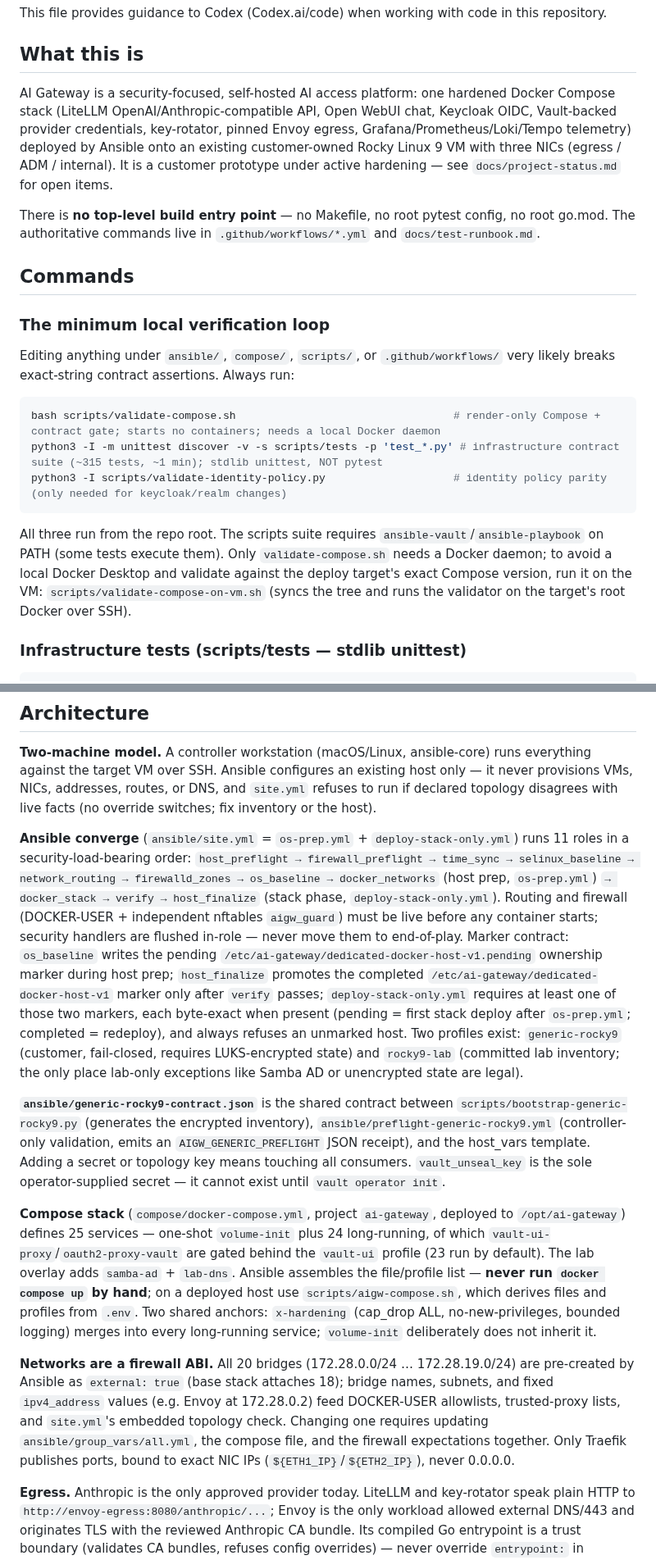
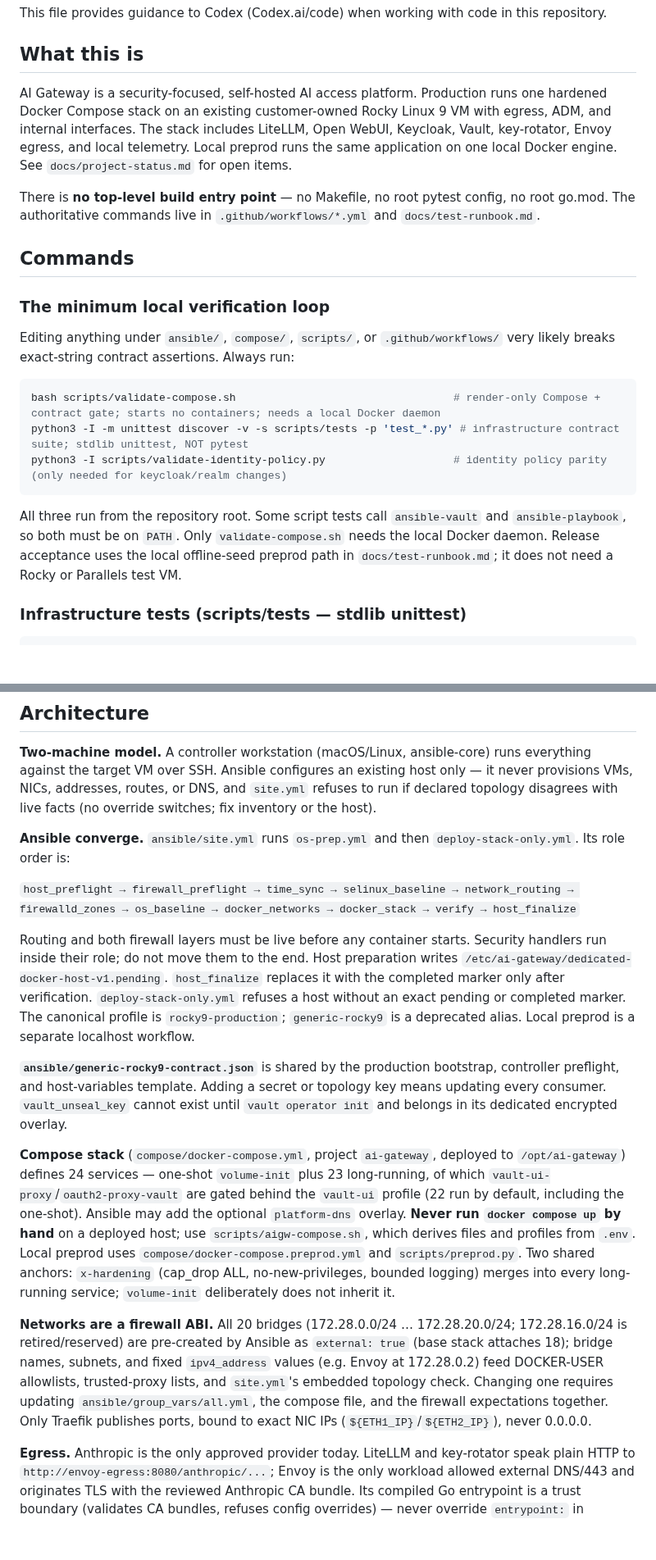
Before and after one commit to derhornspieler/ai-gateway, a Markdown page: AGENTS.md, 2 parts joined by grey strips. Shown at 82% size. GitHub-like rendering; blank space fills up the shorter version.

Commit message:
docs(dev): remove retired lab guidance

````diff
--- a/AGENTS.md
+++ b/AGENTS.md
@@ -4,7 +4,12 @@ This file provides guidance to Codex (Codex.ai/code) when working with code in t
 
 ## What this is
 
-AI Gateway is a security-focused, self-hosted AI access platform: one hardened Docker Compose stack (LiteLLM OpenAI/Anthropic-compatible API, Open WebUI chat, Keycloak OIDC, Vault-backed provider credentials, key-rotator, pinned Envoy egress, Grafana/Prometheus/Loki/Tempo telemetry) deployed by Ansible onto an existing customer-owned Rocky Linux 9 VM with three NICs (egress / ADM / internal). It is a customer prototype under active hardening — see `docs/project-status.md` for open items.
+AI Gateway is a security-focused, self-hosted AI access platform. Production
+runs one hardened Docker Compose stack on an existing customer-owned Rocky
+Linux 9 VM with egress, ADM, and internal interfaces. The stack includes
+LiteLLM, Open WebUI, Keycloak, Vault, key-rotator, Envoy egress, and local
+telemetry. Local preprod runs the same application on one local Docker engine.
+See `docs/project-status.md` for open items.
 
 There is **no top-level build entry point** — no Makefile, no root pytest config, no root go.mod. The authoritative commands live in `.github/workflows/*.yml` and `docs/test-runbook.md`.
 
@@ -16,11 +21,15 @@ Editing anything under `ansible/`, `compose/`, `scripts/`, or `.github/workflows
 
 ```bash
 bash scripts/validate-compose.sh                                  # render-only Compose + contract gate; starts no containers; needs a local Docker daemon
-python3 -I -m unittest discover -v -s scripts/tests -p 'test_*.py' # infrastructure contract suite (~315 tests, ~1 min); stdlib unittest, NOT pytest
+python3 -I -m unittest discover -v -s scripts/tests -p 'test_*.py' # infrastructure contract suite; stdlib unittest, NOT pytest
 python3 -I scripts/validate-identity-policy.py                    # identity policy parity (only needed for keycloak/realm changes)
 ```
 
-All three run from the repo root. The scripts suite requires `ansible-vault`/`ansible-playbook` on PATH (some tests execute them). Only `validate-compose.sh` needs a Docker daemon; to avoid a local Docker Desktop and validate against the deploy target's exact Compose version, run it on the VM: `scripts/validate-compose-on-vm.sh` (syncs the tree and runs the validator on the target's root Docker over SSH).
+All three run from the repository root. Some script tests call
+`ansible-vault` and `ansible-playbook`, so both must be on `PATH`. Only
+`validate-compose.sh` needs the local Docker daemon. Release acceptance uses
+the local offline-seed preprod path in `docs/test-runbook.md`; it does not need
+a Rocky or Parallels test VM.
 
 ### Infrastructure tests (scripts/tests — stdlib unittest)
 
@@ -103,13 +130,27 @@ Trivy fs scan (HIGH/CRITICAL, waivers only via `.trivyignore.yaml` with `expired
 
 **Two-machine model.** A controller workstation (macOS/Linux, ansible-core) runs everything against the target VM over SSH. Ansible configures an existing host only — it never provisions VMs, NICs, addresses, routes, or DNS, and `site.yml` refuses to run if declared topology disagrees with live facts (no override switches; fix inventory or the host).
 
-**Ansible converge** (`ansible/site.yml` = `os-prep.yml` + `deploy-stack-only.yml`) runs 11 roles in a security-load-bearing order: `host_preflight → firewall_preflight → time_sync → selinux_baseline → network_routing → firewalld_zones → os_baseline → docker_networks` (host prep, `os-prep.yml`) `→ docker_stack → verify → host_finalize` (stack phase, `deploy-stack-only.yml`). Routing and firewall (DOCKER-USER + independent nftables `aigw_guard`) must be live before any container starts; security handlers are flushed in-role — never move them to end-of-play. Marker contract: `os_baseline` writes the pending `/etc/ai-gateway/dedicated-docker-host-v1.pending` ownership marker during host prep; `host_finalize` promotes the completed `/etc/ai-gateway/dedicated-docker-host-v1` marker only after `verify` passes; `deploy-stack-only.yml` requires at least one of those two markers, each byte-exact when present (pending = first stack deploy after `os-prep.yml`; completed = redeploy), and always refuses an unmarked host. Two profiles exist: `generic-rocky9` (customer, fail-closed, requires LUKS-encrypted state) and `rocky9-lab` (committed lab inventory; the only place lab-only exceptions like Samba AD or unencrypted state are legal).
+**Ansible converge.** `ansible/site.yml` runs `os-prep.yml` and then
+`deploy-stack-only.yml`. Its role order is:
 
-**`ansible/generic-rocky9-contract.json`** is the shared contract between `scripts/bootstrap-generic-rocky9.py` (generates the encrypted inventory), `ansible/preflight-generic-rocky9.yml` (controller-only validation, emits an `AIGW_GENERIC_PREFLIGHT` JSON receipt), and the host_vars template. Adding a secret or topology key means touching all consumers. `vault_unseal_key` is the sole operator-supplied secret — it cannot exist until `vault operator init`.
+`host_preflight → firewall_preflight → time_sync → selinux_baseline → network_routing → firewalld_zones → os_baseline → docker_networks → docker_stack → verify → host_finalize`
 
-**Compose stack** (`compose/docker-compose.yml`, project `ai-gateway`, deployed to `/opt/ai-gateway`) defines 25 services — one-shot `volume-init` plus 24 long-running, of which `vault-ui-proxy`/`oauth2-proxy-vault` are gated behind the `vault-ui` profile (23 run by default). The lab overlay adds `samba-ad` + `lab-dns`. Ansible assembles the file/profile list — **never run `docker compose up` by hand**; on a deployed host use `scripts/aigw-compose.sh`, which derives files and profiles from `.env`. Two shared anchors: `x-hardening` (cap_drop ALL, no-new-privileges, bounded logging) merges into every long-running service; `volume-init` deliberately does not inherit it.
+Routing and both firewall layers must be live before any container starts.
+Security handlers run inside their role; do not move them to the end. Host
+preparation writes `/etc/ai-gateway/dedicated-docker-host-v1.pending`.
+`host_finalize` replaces it with the completed marker only after verification.
+`deploy-stack-only.yml` refuses a host without an exact pending or completed
+marker. The canonical profile is `rocky9-production`; `generic-rocky9` is a
+deprecated alias. Local preprod is a separate localhost workflow.
 
-**Networks are a firewall ABI.** All 20 bridges (172.28.0.0/24 … 172.28.19.0/24) are pre-created by Ansible as `external: true` (base stack attaches 18); bridge names, subnets, and fixed `ipv4_address` values (e.g. Envoy at 172.28.0.2) feed DOCKER-USER allowlists, trusted-proxy lists, and `site.yml`'s embedded topology check. Changing one requires updating `ansible/group_vars/all.yml`, the compose file, and the firewall expectations together. Only Traefik publishes ports, bound to exact NIC IPs (`${ETH1_IP}`/`${ETH2_IP}`), never 0.0.0.0.
+**`ansible/generic-rocky9-contract.json`** is shared by the production
+bootstrap, controller preflight, and host-variables template. Adding a secret
+or topology key means updating every consumer. `vault_unseal_key` cannot exist
+until `vault operator init` and belongs in its dedicated encrypted overlay.
+
+**Compose stack** (`compose/docker-compose.yml`, project `ai-gateway`, deployed to `/opt/ai-gateway`) defines 24 services — one-shot `volume-init` plus 23 long-running, of which `vault-ui-proxy`/`oauth2-proxy-vault` are gated behind the `vault-ui` profile (22 run by default, including the one-shot). Ansible may add the optional `platform-dns` overlay. **Never run `docker compose up` by hand** on a deployed host; use `scripts/aigw-compose.sh`, which derives files and profiles from `.env`. Local preprod uses `compose/docker-compose.preprod.yml` and `scripts/preprod.py`. Two shared anchors: `x-hardening` (cap_drop ALL, no-new-privileges, bounded logging) merges into every long-running service; `volume-init` deliberately does not inherit it.
+
+**Networks are a firewall ABI.** All 20 bridges (172.28.0.0/24 … 172.28.20.0/24; 172.28.16.0/24 is retired/reserved) are pre-created by Ansible as `external: true` (base stack attaches 18); bridge names, subnets, and fixed `ipv4_address` values (e.g. Envoy at 172.28.0.2) feed DOCKER-USER allowlists, trusted-proxy lists, and `site.yml`'s embedded topology check. Changing one requires updating `ansible/group_vars/all.yml`, the compose file, and the firewall expectations together. Only Traefik publishes ports, bound to exact NIC IPs (`${ETH1_IP}`/`${ETH2_IP}`), never 0.0.0.0.
 
 **Egress.** Anthropic is the only approved provider today. LiteLLM and key-rotator speak plain HTTP to `http://envoy-egress:8080/anthropic/...`; Envoy is the only workload allowed external DNS/443 and originates TLS with the reviewed Anthropic CA bundle. Its compiled Go entrypoint is a trust boundary (validates CA bundles, refuses config overrides) — never override `entrypoint:` in compose. A new provider requires a reviewed catalog and release change.
 
````
Also changed, not shown: other parts of AGENTS.md (+34 -10 lines).
